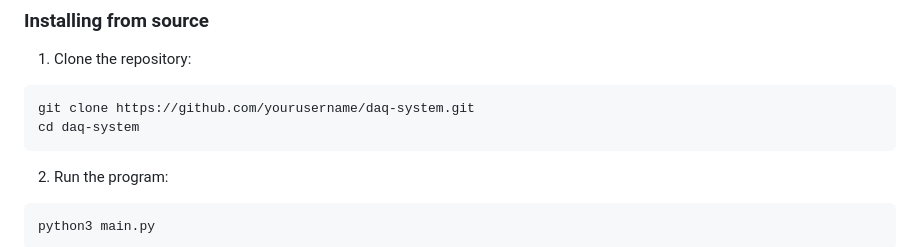
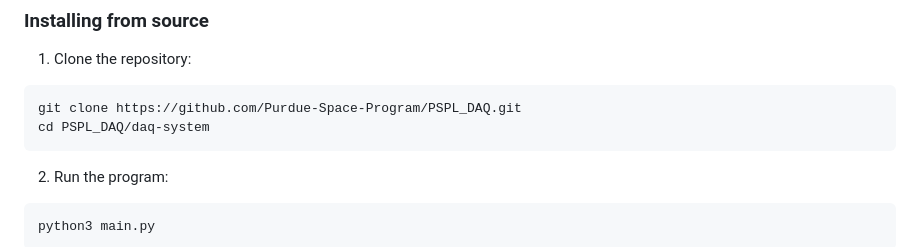
Before and after one commit to Purdue-Space-Program/PSPL_DAQ, a Markdown page: daq_system/README.md, the part around the change. GitHub-like rendering.

````diff
--- a/daq_system/README.md
+++ b/daq_system/README.md
@@ -25,8 +25,8 @@ A robust Data Acquisition System built with Synnax for managing NI USB-6343 devi
 
 1. Clone the repository:
 ```bash
-git clone https://github.com/yourusername/daq-system.git
-cd daq-system
+git clone https://github.com/Purdue-Space-Program/PSPL_DAQ.git
+cd PSPL_DAQ/daq-system
 ```
 
 2. Run the program:
````
